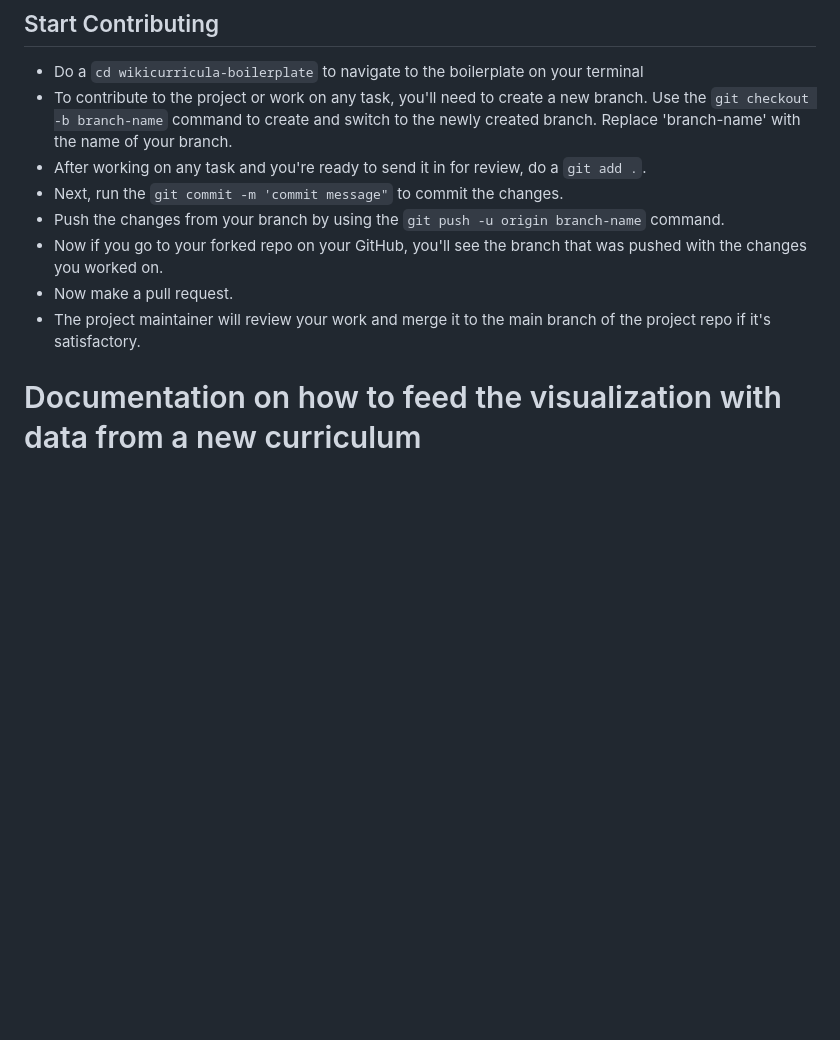
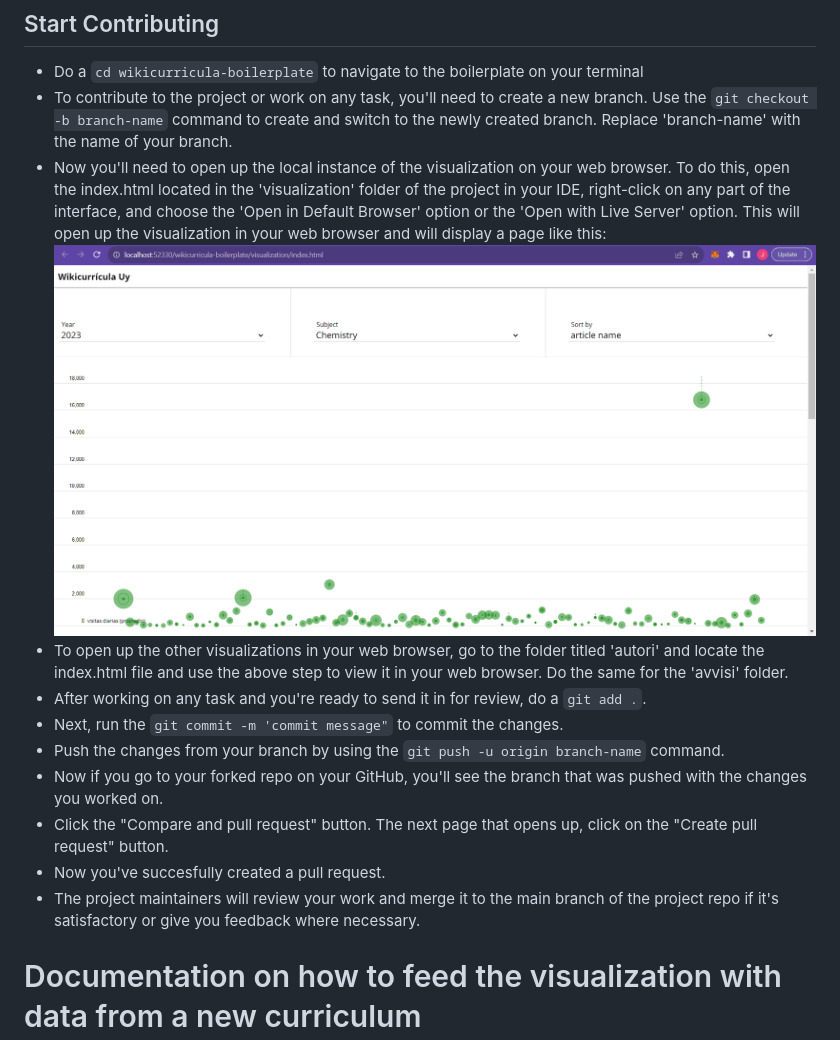
Before and after one commit to wikicurricula-uy/wikicurricula-boilerplate, a Markdown page: README.md, the part around the change. Rendered like a GitHub page; pictures changed too: wikicurricula-visualization.png (added); blank space fills up the shorter version.

Commit message:
doc: local instance of visualization in web browser

```diff
--- a/README.md
+++ b/README.md
@@ -23,12 +23,16 @@ Support and collaboration: [Wikimedia Italia](https://www.wikimedia.it/)
 
 - Do a `cd wikicurricula-boilerplate` to navigate to the boilerplate on your terminal
 - To contribute to the project or work on any task, you'll need to create a new branch. Use the `git checkout -b branch-name` command to create and switch to the newly created branch. Replace 'branch-name' with the name of your branch.
+- Now you'll need to open up the local instance of the visualization on your web browser. To do this, open the index.html located in the 'visualization' folder of the project in your IDE, right-click on any part of the interface, and choose the 'Open in Default Browser' option or the 'Open with Live Server' option. This will open up the visualization in your web browser and will display a page like this:
+![Local instance of the visualization on a web browser](wikicurricula-visualization.png)
+- To open up the other visualizations in your web browser, go to the folder titled 'autori' and locate the index.html file and use the above step to view it in your web browser. Do the same for the 'avvisi' folder.
 - After working on any task and you're ready to send it in for review, do a `git add .`.
 - Next, run the `git commit -m 'commit message"` to commit the changes.
 - Push the changes from your branch by using the `git push -u origin branch-name` command.
 - Now if you go to your forked repo on your GitHub, you'll see the branch that was pushed with the changes you worked on.
-- Now make a pull request.
-- The project maintainer will review your work and merge it to the main branch of the project repo if it's satisfactory.
+- Click the "Compare and pull request" button. The next page that opens up, click on the "Create pull request" button.
+- Now you've succesfully created a pull request.
+- The project maintainers will review your work and merge it to the main branch of the project repo if it's satisfactory or give you feedback where necessary.
 
 
 
```
Also changed, not shown: 1 other file.
